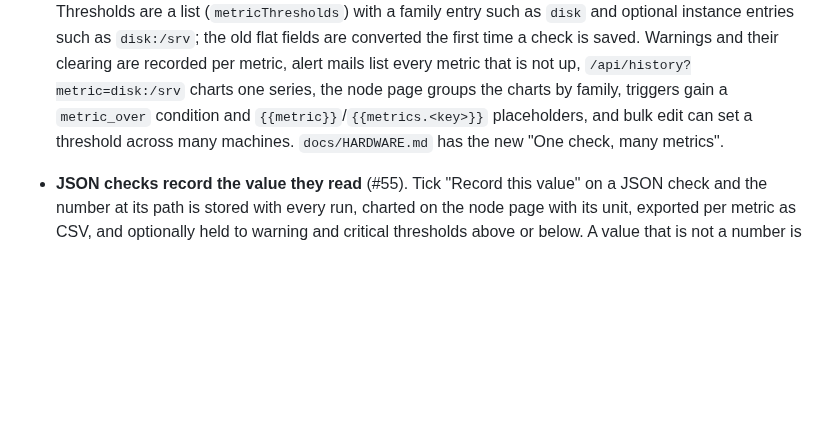
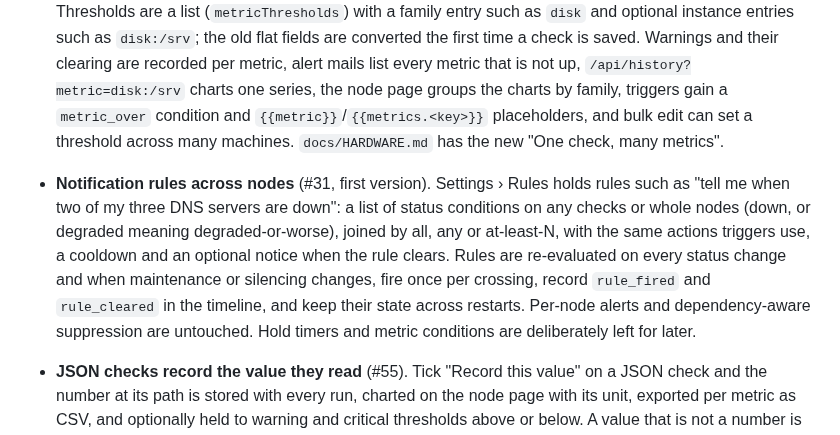
Before and after one commit to jxburros/GWatch, a Markdown page: CHANGELOG.md, the part around the change. GitHub-like rendering; blank space fills up the shorter version.

Commit message:
Changelog: notification rules (#31)
Co-Authored-By: Claude Fable 5.1 <noreply@anthropic.com>
Claude-Session: https://claude.ai/code/session_01X3SFz9hcesP3bDvLFTzkvd

```diff
--- a/CHANGELOG.md
+++ b/CHANGELOG.md
@@ -28,6 +28,16 @@ The 2026-09-21 sprint: everything labelled `sprint-plan` in the tracker.
   condition and `{{metric}}`/`{{metrics.<key>}}` placeholders, and bulk edit
   can set a threshold across many machines. `docs/HARDWARE.md` has the new
   "One check, many metrics".
+- **Notification rules across nodes** (#31, first version). Settings › Rules
+  holds rules such as "tell me when two of my three DNS servers are down": a
+  list of status conditions on any checks or whole nodes (down, or degraded
+  meaning degraded-or-worse), joined by all, any or at-least-N, with the same
+  actions triggers use, a cooldown and an optional notice when the rule
+  clears. Rules are re-evaluated on every status change and when maintenance
+  or silencing changes, fire once per crossing, record `rule_fired` and
+  `rule_cleared` in the timeline, and keep their state across restarts.
+  Per-node alerts and dependency-aware suppression are untouched. Hold timers
+  and metric conditions are deliberately left for later.
 - **JSON checks record the value they read** (#55). Tick "Record this value"
   on a JSON check and the number at its path is stored with every run, charted
   on the node page with its unit, exported per metric as CSV, and optionally
```
